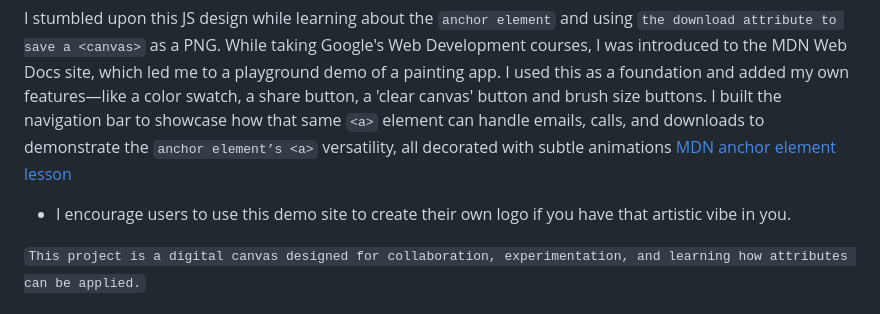
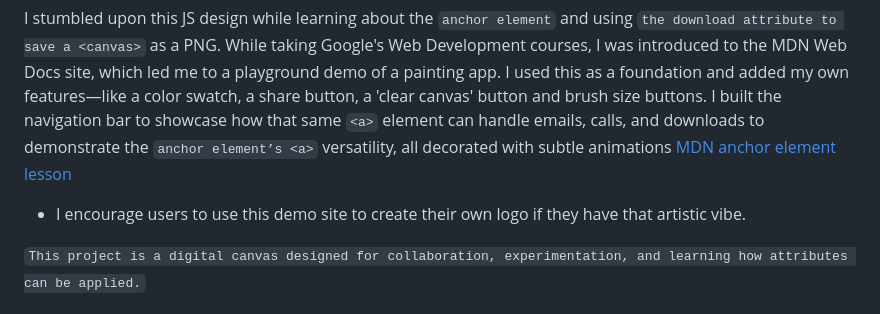
Before and after one commit to jdbostonbu-ops/DeveloperPlayhouse, a Markdown page: README.md, the part around the change. GitHub-like rendering.

Commit message:
Refine user encouragement message in README
Updated README to clarify user encouragement.

```diff
--- a/README.md
+++ b/README.md
@@ -1,7 +1,7 @@
 # 🤖Welcome to the Developer Playhouse, a creative sandbox where human intuition meets machine precision.
 I stumbled upon this JS design while learning about the `anchor element` and using `the download attribute to save a <canvas>` as a PNG. While taking Google's Web Development courses, I was introduced to the MDN Web Docs site, which led me to a playground demo of a painting app. I used this as a foundation and added my own features—like a color swatch, a share button, a 'clear canvas' button and brush size buttons. I built the navigation bar to showcase how that same `<a>` element can handle emails, calls, and downloads to demonstrate the `anchor element’s <a>` versatility, all decorated with subtle animations [MDN anchor element lesson](https://developer.mozilla.org/en-US/docs/Web/HTML/Reference/Elements/a#using_the_download_attribute_to_save_a_canvas_as_a_png)
 
-- I encourage users to use this demo site to create their own logo if you have that artistic vibe in you.
+- I encourage users to use this demo site to create their own logo if they have that artistic vibe.
 
 ``This project is a digital canvas designed for collaboration, experimentation, and learning how attributes can be applied.``
 
```
